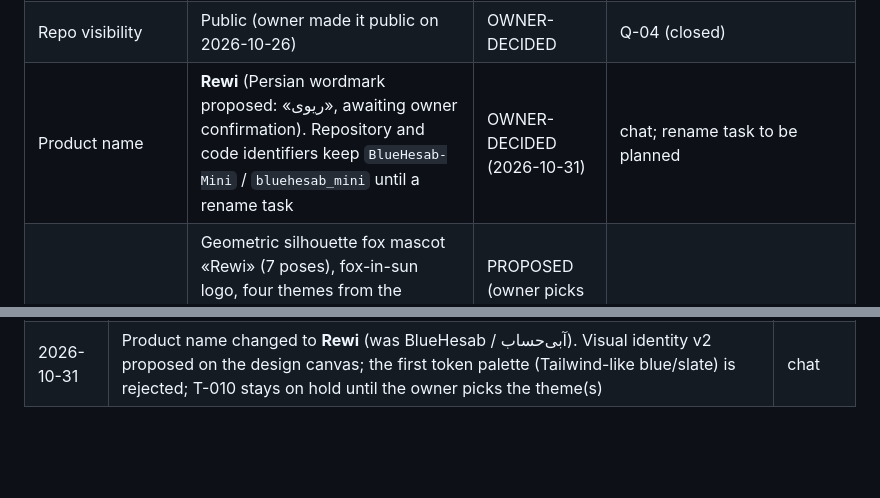
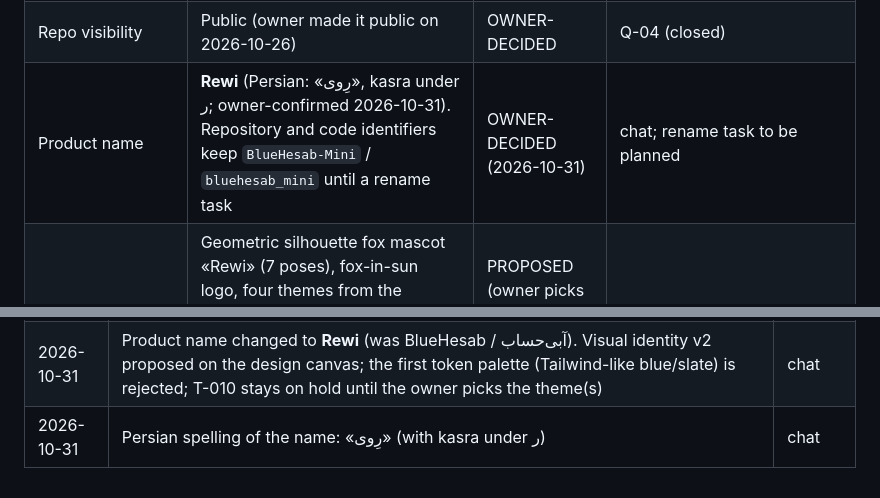
Before and after one commit to BlueHubbot/BlueHesab-Mini, a Markdown page: docs/architecture/DECISIONS.md, 2 parts joined by grey strips. Rendered like a GitHub page; blank space fills up the shorter version.

Commit message:
docs(ops): Persian spelling of the product name is «رِوی»
Co-Authored-By: Claude Opus 5.5 <noreply@anthropic.com>
Claude-Session: https://claude.ai/code/session_01FykqfcAK7otKFvBU7zy1AJ

```diff
--- a/docs/architecture/DECISIONS.md
+++ b/docs/architecture/DECISIONS.md
@@ -28,7 +28,7 @@ Single index of decisions and their status. Details live in ADRs (`docs/architec
 | Notifications | Platform adapter | OPEN | with `tasks` module |
 | Distribution | GitHub Releases + Pages landing; unsigned builds with honest notes | PROPOSED | `DISTRIBUTION_PLAN.md`, Q-07 |
 | Repo visibility | Public (owner made it public on 2026-10-26) | OWNER-DECIDED | Q-04 (closed) |
-| Product name | **Rewi** (Persian wordmark proposed: «ریوی», awaiting owner confirmation). Repository and code identifiers keep `BlueHesab-Mini` / `bluehesab_mini` until a rename task | OWNER-DECIDED (2026-10-31) | chat; rename task to be planned |
+| Product name | **Rewi** (Persian: «رِوی», kasra under ر; owner-confirmed 2026-10-31). Repository and code identifiers keep `BlueHesab-Mini` / `bluehesab_mini` until a rename task | OWNER-DECIDED (2026-10-31) | chat; rename task to be planned |
 | Visual identity v2 | Geometric silhouette fox mascot «Rewi» (7 poses), fox-in-sun logo, four themes from the owner's reference photos (Ivory, Plum, Clay, Glow), Alexandria for Persian headings, Vazirmatn for all digits and body, Archivo Expanded / SF / Inter for Latin | PROPOSED (owner picks the theme(s); then ADR-UI-001 and token update) | design canvas «Rewi — هویت و ویژن» |
 | Third-party code | No reuse before audit; GPL/AGPL reference-only | POLICY | `OPEN_SOURCE_AUDIT.md` (H1) |
 | Telemetry | None | POLICY | `PRIVACY.md` |
@@ -48,3 +48,4 @@ Single index of decisions and their status. Details live in ADRs (`docs/architec
 | 2026-10-26 | Merging is delegated to the Lead/Integrator when the owner is away: merge only with CI green, mergeable, docs-only or reviewed per autonomy level, and a recorded check; independent review of PR #1 waived by the owner (docs pack already audited in DOCS-X1) | chat |
 | 2026-10-31 | Style Guide web demo (tokens slice) may be published on GitHub Pages as a development page (not a release); T-010 written by the Lead, to run after the open PRs #12–#14 | chat |
 | 2026-10-31 | Product name changed to **Rewi** (was BlueHesab / آبی‌حساب). Visual identity v2 proposed on the design canvas; the first token palette (Tailwind-like blue/slate) is rejected; T-010 stays on hold until the owner picks the theme(s) | chat |
+| 2026-10-31 | Persian spelling of the name: «رِوی» (with kasra under ر) | chat |
```
Also changed, not shown: docs/ops/STATUS.md (+1 -1 lines).
